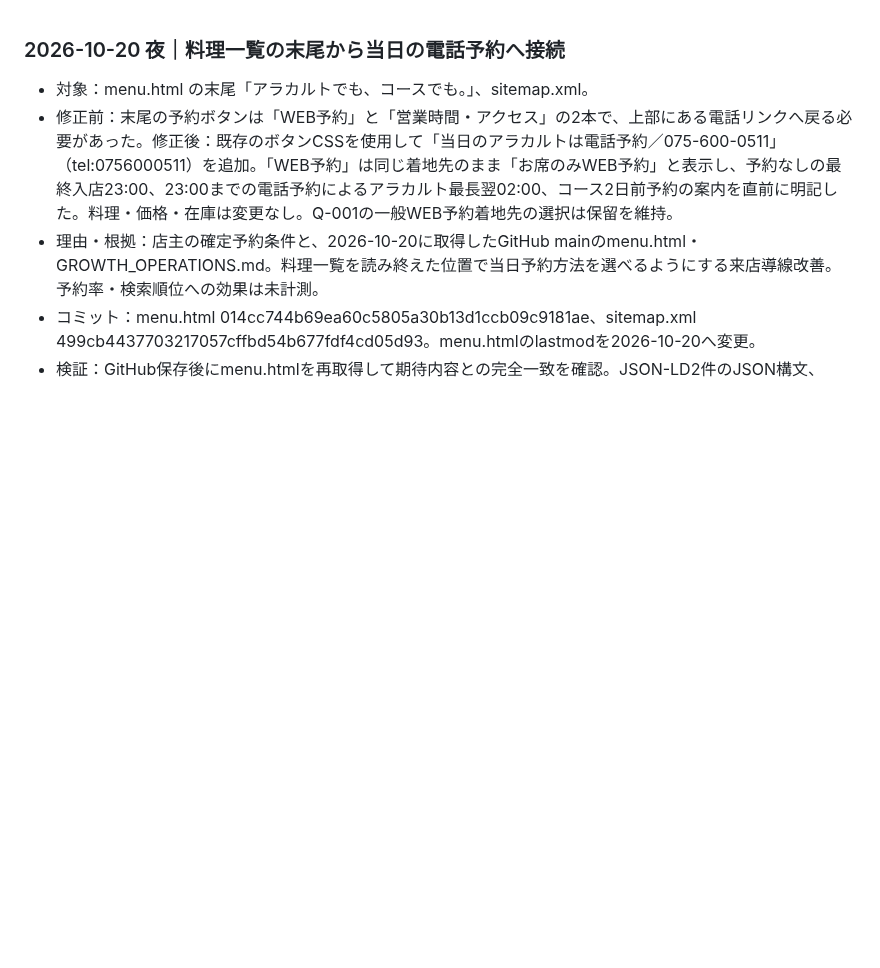
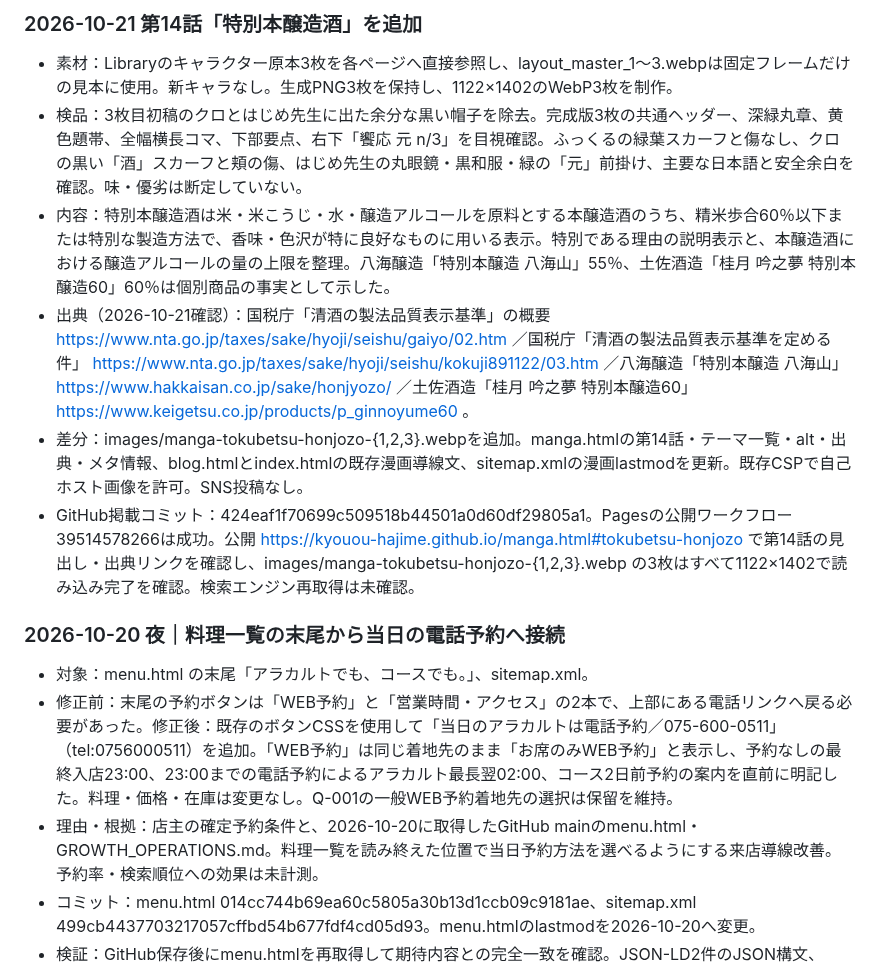
Before and after one commit to kyouou-hajime/kyouou-hajime.github.io, a Markdown page: SEARCH_CHANGELOG.md, the part around the change. Drawn GitHub-style; blank space fills up the shorter version.

Commit message:
Document lesson 14 sources and verification

```diff
--- a/SEARCH_CHANGELOG.md
+++ b/SEARCH_CHANGELOG.md
@@ -1,3 +1,11 @@
+### 2026-10-21 第14話「特別本醸造酒」を追加
+- 素材：Libraryのキャラクター原本3枚を各ページへ直接参照し、layout_master_1〜3.webpは固定フレームだけの見本に使用。新キャラなし。生成PNG3枚を保持し、1122×1402のWebP3枚を制作。
+- 検品：3枚目初稿のクロとはじめ先生に出た余分な黒い帽子を除去。完成版3枚の共通ヘッダー、深緑丸章、黄色題帯、全幅横長コマ、下部要点、右下「饗応 元 n/3」を目視確認。ふっくるの緑葉スカーフと傷なし、クロの黒い「酒」スカーフと頬の傷、はじめ先生の丸眼鏡・黒和服・緑の「元」前掛け、主要な日本語と安全余白を確認。味・優劣は断定していない。
+- 内容：特別本醸造酒は米・米こうじ・水・醸造アルコールを原料とする本醸造酒のうち、精米歩合60％以下または特別な製造方法で、香味・色沢が特に良好なものに用いる表示。特別である理由の説明表示と、本醸造酒における醸造アルコールの量の上限を整理。八海醸造「特別本醸造 八海山」55％、土佐酒造「桂月 吟之夢 特別本醸造60」60％は個別商品の事実として示した。
+- 出典（2026-10-21確認）：国税庁「清酒の製法品質表示基準」の概要 https://www.nta.go.jp/taxes/sake/hyoji/seishu/gaiyo/02.htm ／国税庁「清酒の製法品質表示基準を定める件」 https://www.nta.go.jp/taxes/sake/hyoji/seishu/kokuji891122/03.htm ／八海醸造「特別本醸造 八海山」 https://www.hakkaisan.co.jp/sake/honjyozo/ ／土佐酒造「桂月 吟之夢 特別本醸造60」 https://www.keigetsu.co.jp/products/p_ginnoyume60 。
+- 差分：images/manga-tokubetsu-honjozo-{1,2,3}.webpを追加。manga.htmlの第14話・テーマ一覧・alt・出典・メタ情報、blog.htmlとindex.htmlの既存漫画導線文、sitemap.xmlの漫画lastmodを更新。既存CSPで自己ホスト画像を許可。SNS投稿なし。
+- GitHub掲載コミット：424eaf1f70699c509518b44501a0d60df29805a1。Pagesの公開ワークフロー39514578266は成功。公開 https://kyouou-hajime.github.io/manga.html#tokubetsu-honjozo で第14話の見出し・出典リンクを確認し、images/manga-tokubetsu-honjozo-{1,2,3}.webp の3枚はすべて1122×1402で読み込み完了を確認。検索エンジン再取得は未確認。
+
 ### 2026-10-20 夜｜料理一覧の末尾から当日の電話予約へ接続
 - 対象：menu.html の末尾「アラカルトでも、コースでも。」、sitemap.xml。
 - 修正前：末尾の予約ボタンは「WEB予約」と「営業時間・アクセス」の2本で、上部にある電話リンクへ戻る必要があった。修正後：既存のボタンCSSを使用して「当日のアラカルトは電話予約／075-600-0511」（tel:0756000511）を追加。「WEB予約」は同じ着地先のまま「お席のみWEB予約」と表示し、予約なしの最終入店23:00、23:00までの電話予約によるアラカルト最長翌02:00、コース2日前予約の案内を直前に明記した。料理・価格・在庫は変更なし。Q-001の一般WEB予約着地先の選択は保留を維持。
```
